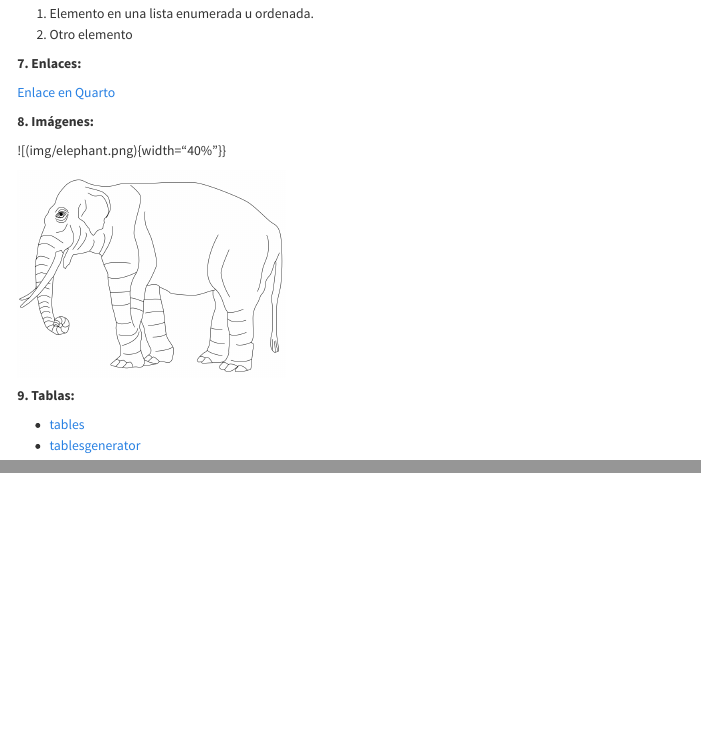
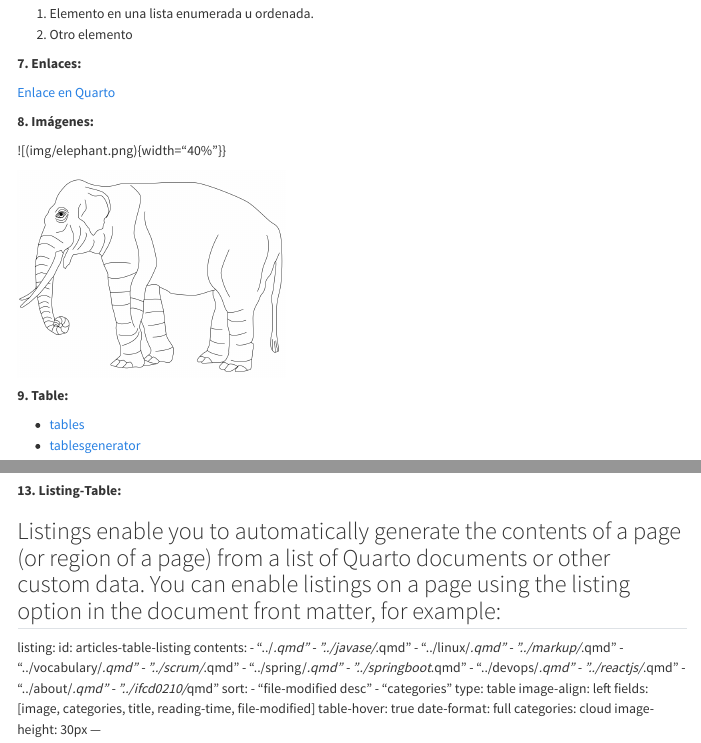
Before and after one commit to Lisdev90/wikilis, a Quarto document (quarto/quarto.qmd): the page in a window 1100 px wide, from 1540 px down, and a second part further down, joined at a grey line. Rendered offline with R 4.5, knitr and Pandoc in place of Quarto, with nearby package versions; menus at the side of the page are left out; long lines of code are wrapped.

Commit message:
#22 #editquarto

```diff
--- a/quarto/quarto.qmd
+++ b/quarto/quarto.qmd
@@ -75,7 +75,7 @@ varias líneas
 
 ![](img/elephant.png){width="40%"}
 
-**9. Tablas:**
+**9. Table:**
 
 - [tables](https://quarto.org/docs/authoring/tables.html){.external}
 - [tablesgenerator](https://tablesgenerator.com/markdown_tables){.external}
@@ -149,0 +154,28 @@ flowchart LR
+Listings enable you to automatically generate the contents of a page (or region of a page) from a list of Quarto documents or other custom data. You can enable listings on a page using the listing option in the document front matter, for example:
+---
+listing:
+    id: articles-table-listing
+    contents:
+        - "../*.qmd"
+        - "../javase/*.qmd"
+        -  "../linux/*.qmd"
+        - "../markup/*.qmd"
+        - "../vocabulary/*.qmd"
+        - "../scrum/*.qmd"
+        - "../spring/*.qmd"
+        - "../springboot*.qmd"
+        - "../devops/*.qmd"
+        - "../reactjs/*.qmd"
+        - "../about/*.qmd"
+        - "../ifcd0210/*qmd"
+    sort:
+        - "file-modified desc"
+        - "categories"
+    type: table
+    image-align: left
+    fields: [image, categories, title, reading-time, file-modified]
+    table-hover: true
+    date-format: full
+    categories: cloud
+    image-height: 30px
+---
```
Also changed, not shown: quarto/quarto.qmd (4 more changed lines).
